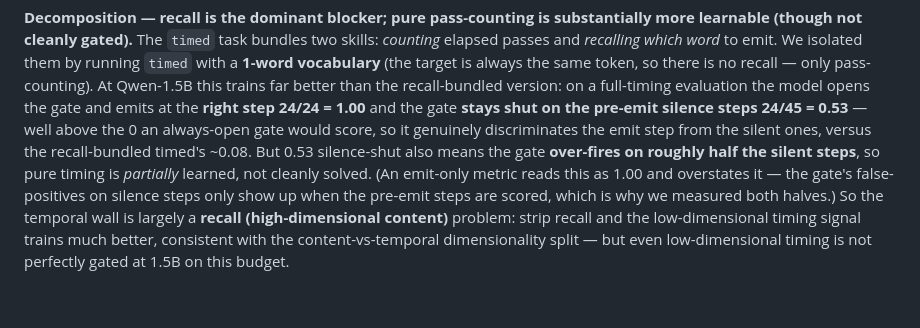
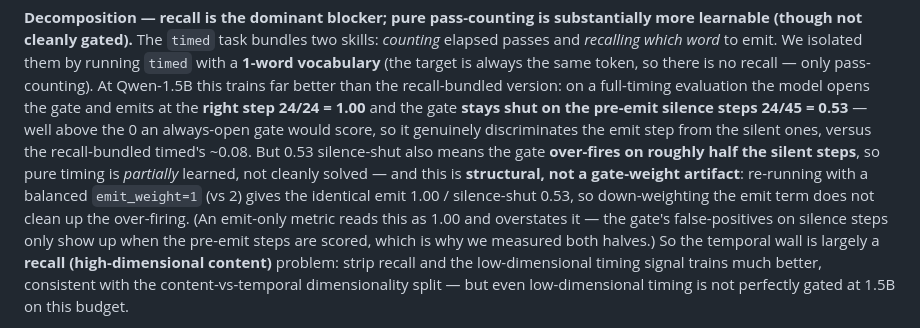
Before and after one commit to EmmaLeonhart/reservoiragent, a Markdown page: FINDINGS.md, the part around the change. Rendered like a GitHub page; blank space fills up the shorter version.

```diff
--- a/FINDINGS.md
+++ b/FINDINGS.md
@@ -603,7 +603,9 @@ the model opens the gate and emits at the **right step 24/24 = 1.00** and the ga
 the pre-emit silence steps 24/45 = 0.53** — well above the 0 an always-open gate would score, so
 it genuinely discriminates the emit step from the silent ones, versus the recall-bundled timed's
 ~0.08. But 0.53 silence-shut also means the gate **over-fires on roughly half the silent steps**,
-so pure timing is *partially* learned, not cleanly solved. (An emit-only metric reads this as
+so pure timing is *partially* learned, not cleanly solved — and this is **structural, not a
+gate-weight artifact**: re-running with a balanced `emit_weight=1` (vs 2) gives the identical
+emit 1.00 / silence-shut 0.53, so down-weighting the emit term does not clean up the over-firing. (An emit-only metric reads this as
 1.00 and overstates it — the gate's false-positives on silence steps only show up when the
 pre-emit steps are scored, which is why we measured both halves.) So the temporal wall is largely
 a **recall (high-dimensional content)** problem: strip recall and the low-dimensional timing
```
Also changed, not shown: devlog.md (+10 -0 lines).
